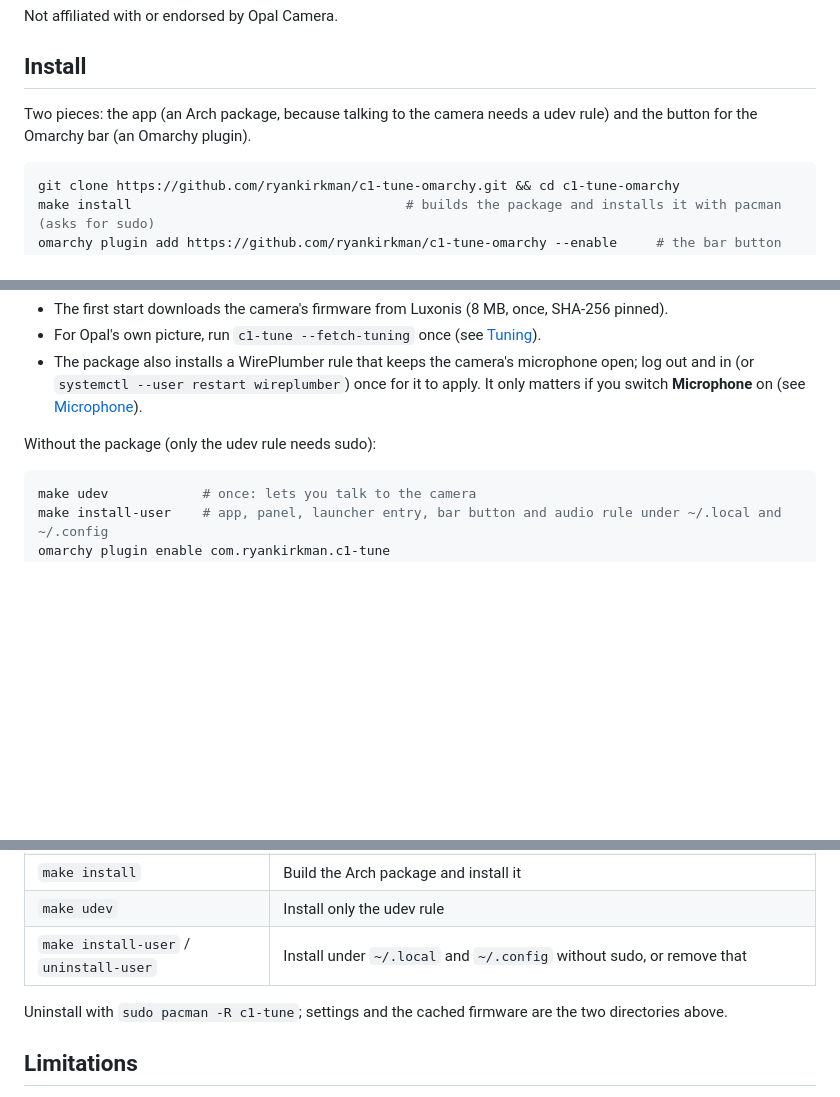
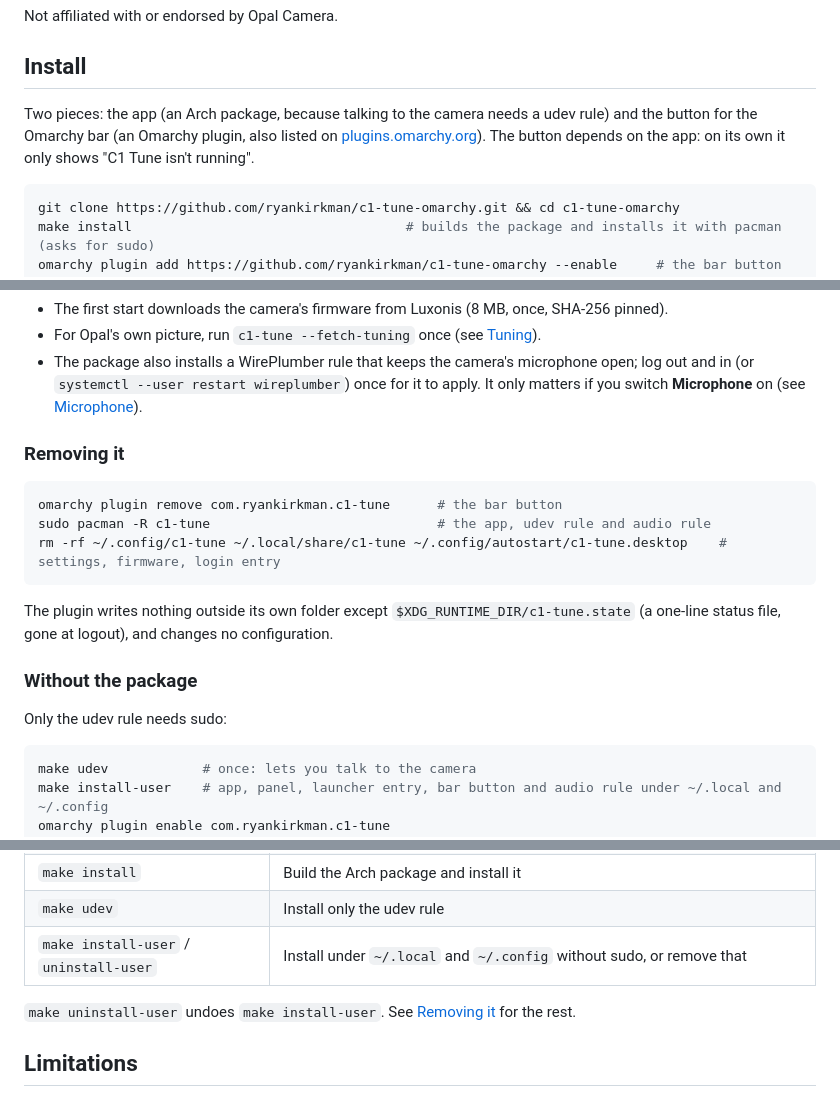
Before and after one commit to ryankirkman/c1-tune-omarchy, a Markdown page: README.md, 3 parts joined by grey strips. Rendered like a GitHub page; blank space fills up the shorter version.

````diff
--- a/README.md
+++ b/README.md
@@ -25,7 +25,9 @@ Not affiliated with or endorsed by Opal Camera.
 ## Install
 
 Two pieces: the app (an Arch package, because talking to the camera needs a udev rule) and
-the button for the Omarchy bar (an Omarchy plugin).
+the button for the Omarchy bar (an Omarchy plugin, also listed on
+[plugins.omarchy.org](https://plugins.omarchy.org/)). The button depends on the app: on its
+own it only shows "C1 Tune isn't running".
 
 ```bash
 git clone https://github.com/ryankirkman/c1-tune-omarchy.git && cd c1-tune-omarchy
@@ -43,7 +45,20 @@ an app starts using it.
   out and in (or `systemctl --user restart wireplumber`) once for it to apply. It only
   matters if you switch **Microphone** on (see [Microphone](#microphone)).
 
-Without the package (only the udev rule needs sudo):
+### Removing it
+
+```bash
+omarchy plugin remove com.ryankirkman.c1-tune      # the bar button
+sudo pacman -R c1-tune                             # the app, udev rule and audio rule
+rm -rf ~/.config/c1-tune ~/.local/share/c1-tune ~/.config/autostart/c1-tune.desktop    # settings, firmware, login entry
+```
+
+The plugin writes nothing outside its own folder except `$XDG_RUNTIME_DIR/c1-tune.state`
+(a one-line status file, gone at logout), and changes no configuration.
+
+### Without the package
+
+Only the udev rule needs sudo:
 
 ```bash
 make udev            # once: lets you talk to the camera
@@ -280,8 +295,7 @@ Files: settings in `~/.config/c1-tune/settings.json`, firmware in `~/.local/shar
 | `make udev` | Install only the udev rule |
 | `make install-user` / `uninstall-user` | Install under `~/.local` and `~/.config` without sudo, or remove that |
 
-Uninstall with `sudo pacman -R c1-tune`; settings and the cached firmware are the two
-directories above.
+`make uninstall-user` undoes `make install-user`. See [Removing it](#removing-it) for the rest.
 
 ## Limitations
 
````
Also changed, not shown: preview.png (added), 7 other files.
